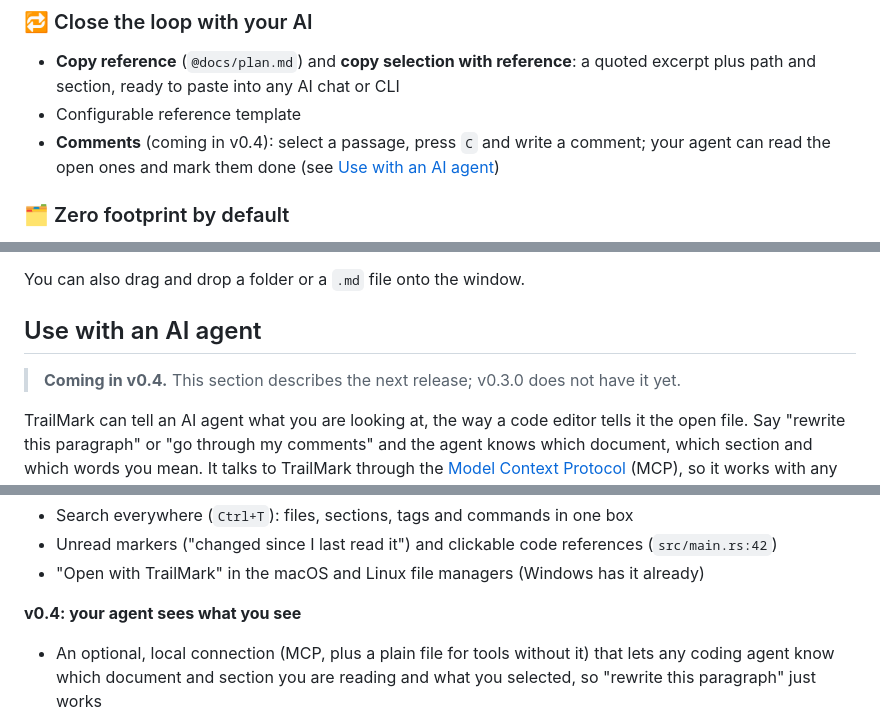
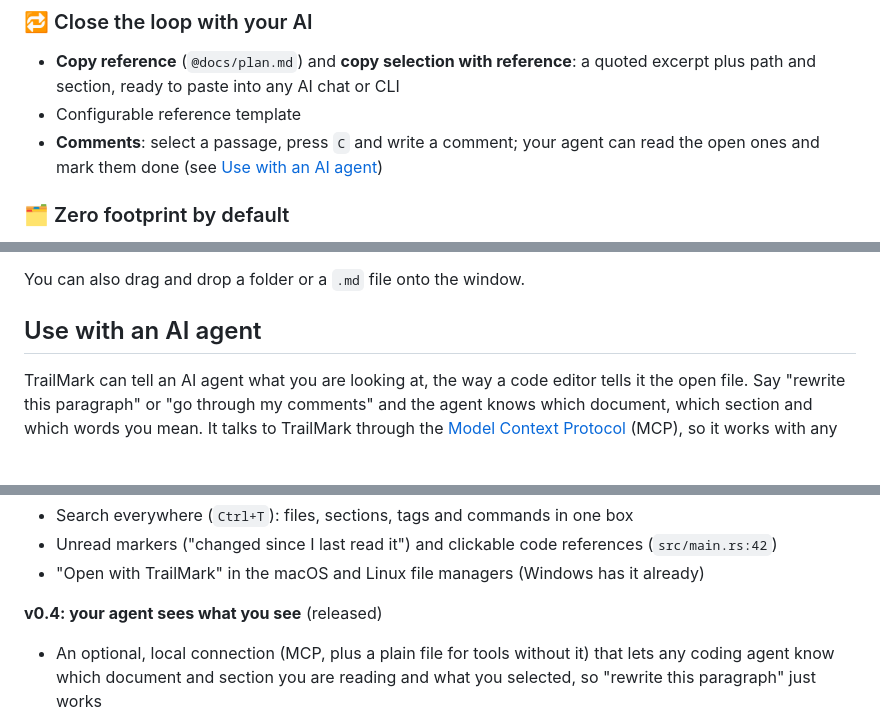
Before and after one commit to EdelmarSchneider/permark, a Markdown page: README.md, 3 parts joined by grey strips. Drawn GitHub-style; blank space fills up the shorter version.

Commit message:
chore(release): 0.4.0

```diff
--- a/README.md
+++ b/README.md
@@ -148,7 +148,7 @@ Gemini CLI, and it's a great Markdown reader and editor if you don't use AI at a
 - **Copy reference** (`@docs/plan.md`) and **copy selection with reference**: a quoted excerpt plus path and section,
   ready to paste into any AI chat or CLI
 - Configurable reference template
-- **Comments** (coming in v0.4): select a passage, press `C` and write a comment; your agent can read the open ones and mark them done
+- **Comments**: select a passage, press `C` and write a comment; your agent can read the open ones and mark them done
   (see [Use with an AI agent](#use-with-an-ai-agent))
 
 ### 🗂️ Zero footprint by default
@@ -195,8 +195,6 @@ You can also drag and drop a folder or a `.md` file onto the window.
 
 ## Use with an AI agent
 
-> **Coming in v0.4.** This section describes the next release; v0.3.0 does not have it yet.
-
 TrailMark can tell an AI agent what you are looking at, the way a code editor tells it the open file. Say "rewrite this
 paragraph" or "go through my comments" and the agent knows which document, which section and which words you mean. It talks to
 TrailMark through the [Model Context Protocol](https://modelcontextprotocol.io) (MCP), so it works with any tool that supports MCP
@@ -357,7 +365,7 @@ On macOS, use `Cmd` where this table says `Ctrl`.
 - Unread markers ("changed since I last read it") and clickable code references (`src/main.rs:42`)
 - "Open with TrailMark" in the macOS and Linux file managers (Windows has it already)
 
-**v0.4: your agent sees what you see**
+**v0.4: your agent sees what you see** (released)
 - An optional, local connection (MCP, plus a plain file for tools without it) that lets any coding agent know which document and
   section you are reading and what you selected, so "rewrite this paragraph" just works
 - Comments: leave them on passages while you read, and your agent picks up the open ones
```
Also changed, not shown: other parts of README.md (+10 -0 lines), CHANGELOG.md (+2 -0 lines), docs/assets/screenshot-agent-dark.png (added), docs/assets/screenshot-agent.png (added), docs/assets/screenshot-comments-dark.png (added), docs/assets/screenshot-comments.png (added), 6 other files.
